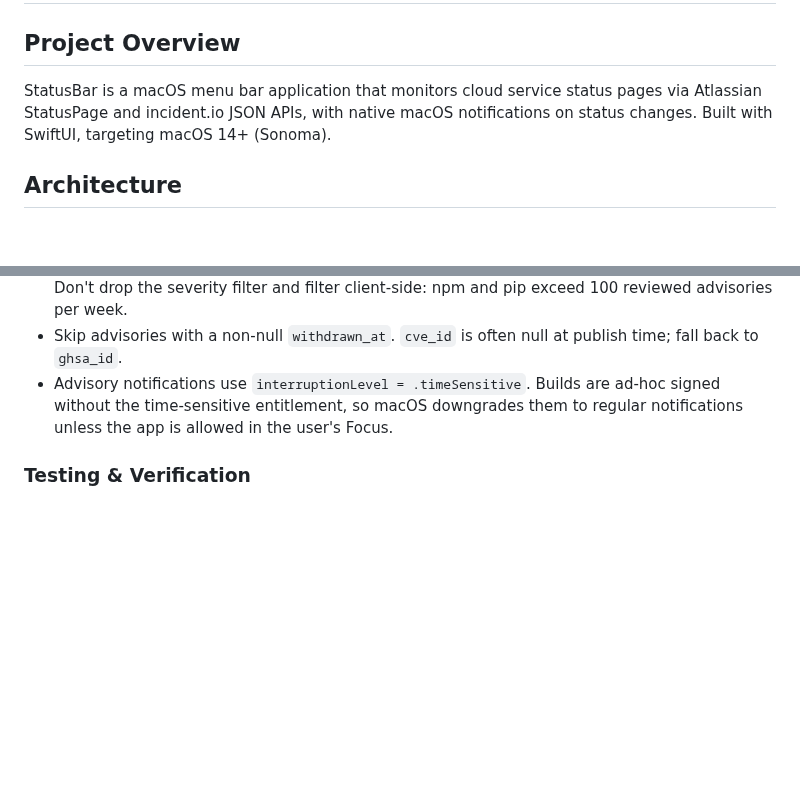
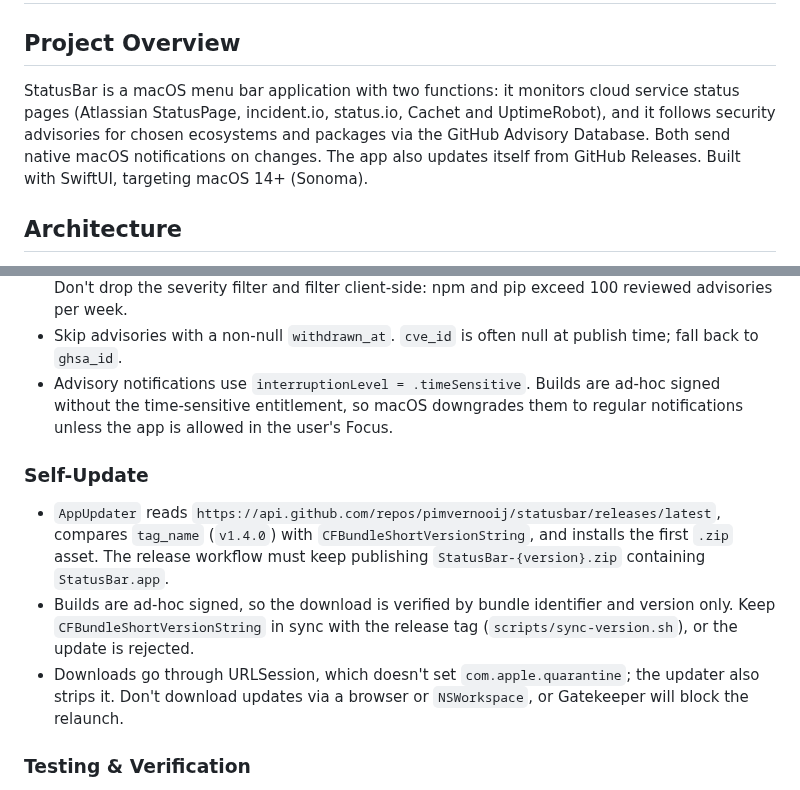
Before and after one commit to pimvernooij/statusbar, a Markdown page: AGENTS.md, 2 parts joined by grey strips. Drawn GitHub-style; blank space fills up the shorter version.

```diff
--- a/AGENTS.md
+++ b/AGENTS.md
@@ -2,7 +2,7 @@
 
 ## Project Overview
 
-StatusBar is a macOS menu bar application that monitors cloud service status pages via Atlassian StatusPage and incident.io JSON APIs, with native macOS notifications on status changes. Built with SwiftUI, targeting macOS 14+ (Sonoma).
+StatusBar is a macOS menu bar application with two functions: it monitors cloud service status pages (Atlassian StatusPage, incident.io, status.io, Cachet and UptimeRobot), and it follows security advisories for chosen ecosystems and packages via the GitHub Advisory Database. Both send native macOS notifications on changes. The app also updates itself from GitHub Releases. Built with SwiftUI, targeting macOS 14+ (Sonoma).
 
 ## Architecture
 
@@ -88,6 +88,12 @@ The app supports two provider types, both JSON-based:
 - Skip advisories with a non-null `withdrawn_at`. `cve_id` is often null at publish time; fall back to `ghsa_id`.
 - Advisory notifications use `interruptionLevel = .timeSensitive`. Builds are ad-hoc signed without the time-sensitive entitlement, so macOS downgrades them to regular notifications unless the app is allowed in the user's Focus.
 
+### Self-Update
+
+- `AppUpdater` reads `https://api.github.com/repos/pimvernooij/statusbar/releases/latest`, compares `tag_name` (`v1.4.0`) with `CFBundleShortVersionString`, and installs the first `.zip` asset. The release workflow must keep publishing `StatusBar-{version}.zip` containing `StatusBar.app`.
+- Builds are ad-hoc signed, so the download is verified by bundle identifier and version only. Keep `CFBundleShortVersionString` in sync with the release tag (`scripts/sync-version.sh`), or the update is rejected.
+- Downloads go through URLSession, which doesn't set `com.apple.quarantine`; the updater also strips it. Don't download updates via a browser or `NSWorkspace`, or Gatekeeper will block the relaunch.
+
 ### Testing & Verification
 
 - Build with `xcodebuild -scheme StatusBar -destination 'platform=macOS'`
```
Also changed, not shown: .changeset/in-app-updates.md (added, +5 -0 lines), README.md (+35 -7 lines), assets/screenshot.png, 9 other files.
